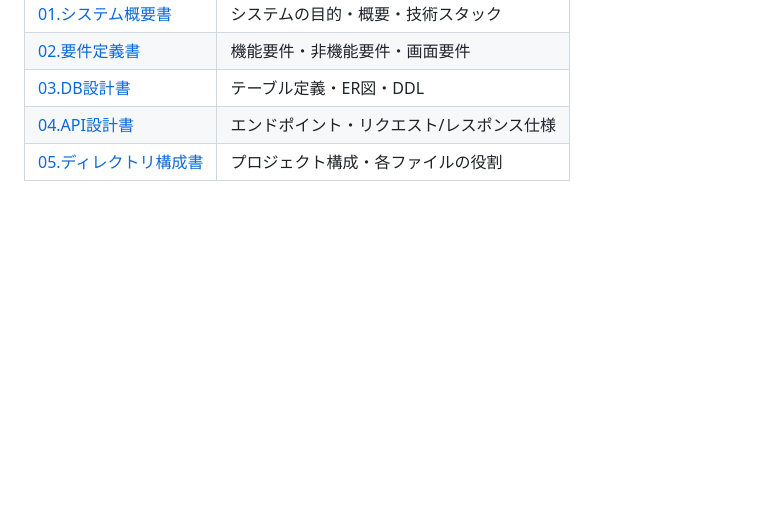
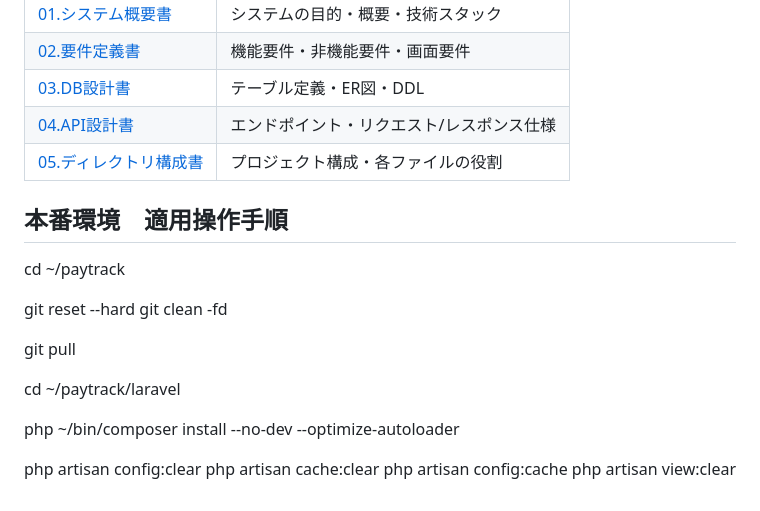
Before and after one commit to RyoYoshihara/PayTrack, a Markdown page: README.md, the part around the change. Rendered like a GitHub page; blank space fills up the shorter version.

```diff
--- a/README.md
+++ b/README.md
@@ -136,3 +136,22 @@ docker compose -f docker-compose.laravel.yml down -v
 | [03.DB設計書](docs/03.DB設計書.md) | テーブル定義・ER図・DDL |
 | [04.API設計書](docs/04.API設計書.md) | エンドポイント・リクエスト/レスポンス仕様 |
 | [05.ディレクトリ構成書](docs/05.ディレクトリ構成書.md) | プロジェクト構成・各ファイルの役割 |
+
+
+## 本番環境　適用操作手順
+
+cd ~/paytrack
+
+git reset --hard
+git clean -fd
+
+git pull
+
+cd ~/paytrack/laravel
+
+php ~/bin/composer install --no-dev --optimize-autoloader
+
+php artisan config:clear
+php artisan cache:clear
+php artisan config:cache
+php artisan view:clear
```
